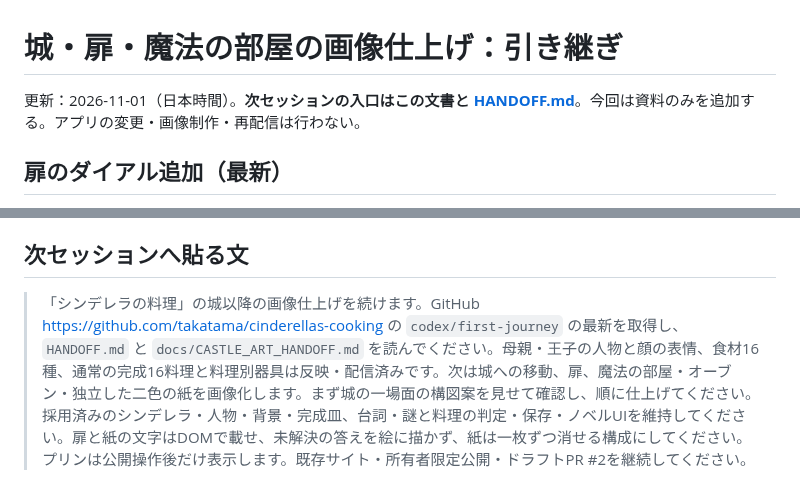
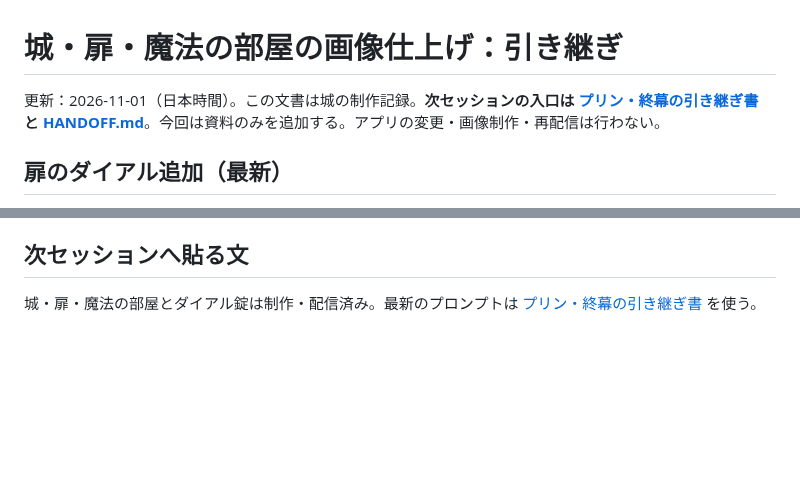
Before and after one commit to takatama/cinderellas-cooking, a Markdown page: docs/CASTLE_ART_HANDOFF.md, 2 parts joined by grey strips. Rendered like a GitHub page; blank space fills up the shorter version.

```diff
--- a/docs/CASTLE_ART_HANDOFF.md
+++ b/docs/CASTLE_ART_HANDOFF.md
@@ -1,6 +1,6 @@
 # 城・扉・魔法の部屋の画像仕上げ：引き継ぎ
 
-更新：2026-11-01（日本時間）。**次セッションの入口はこの文書と [HANDOFF.md](../HANDOFF.md)**。今回は資料のみを追加する。アプリの変更・画像制作・再配信は行わない。
+更新：2026-11-01（日本時間）。この文書は城の制作記録。**次セッションの入口は [プリン・終幕の引き継ぎ書](FINAL_ART_HANDOFF.md) と [HANDOFF.md](../HANDOFF.md)**。今回は資料のみを追加する。アプリの変更・画像制作・再配信は行わない。
 
 ## 扉のダイアル追加（最新）
 
@@ -149,4 +149,4 @@ GitHub CLIの注入トークンはこの環境では期限切れになった。
 
 ## 次セッションへ貼る文
 
-> 「シンデレラの料理」の城以降の画像仕上げを続けます。GitHub https://github.com/takatama/cinderellas-cooking の `codex/first-journey` の最新を取得し、`HANDOFF.md` と `docs/CASTLE_ART_HANDOFF.md` を読んでください。母親・王子の人物と顔の表情、食材16種、通常の完成16料理と料理別器具は反映・配信済みです。次は城への移動、扉、魔法の部屋・オーブン・独立した二色の紙を画像化します。まず城の一場面の構図案を見せて確認し、順に仕上げてください。採用済みのシンデレラ・人物・背景・完成皿、台詞・謎と料理の判定・保存・ノベルUIを維持してください。扉と紙の文字はDOMで載せ、未解決の答えを絵に描かず、紙は一枚ずつ消せる構成にしてください。プリンは公開操作後だけ表示します。既存サイト・所有者限定公開・ドラフトPR #2を継続してください。
+城・扉・魔法の部屋とダイアル錠は制作・配信済み。最新のプロンプトは [プリン・終幕の引き継ぎ書](FINAL_ART_HANDOFF.md#次セッションへ貼るプロンプト) を使う。
```
Also changed, not shown: HANDOFF.md (+5 -1 lines), docs/FINAL_ART_HANDOFF.md (added, +96 -0 lines).
